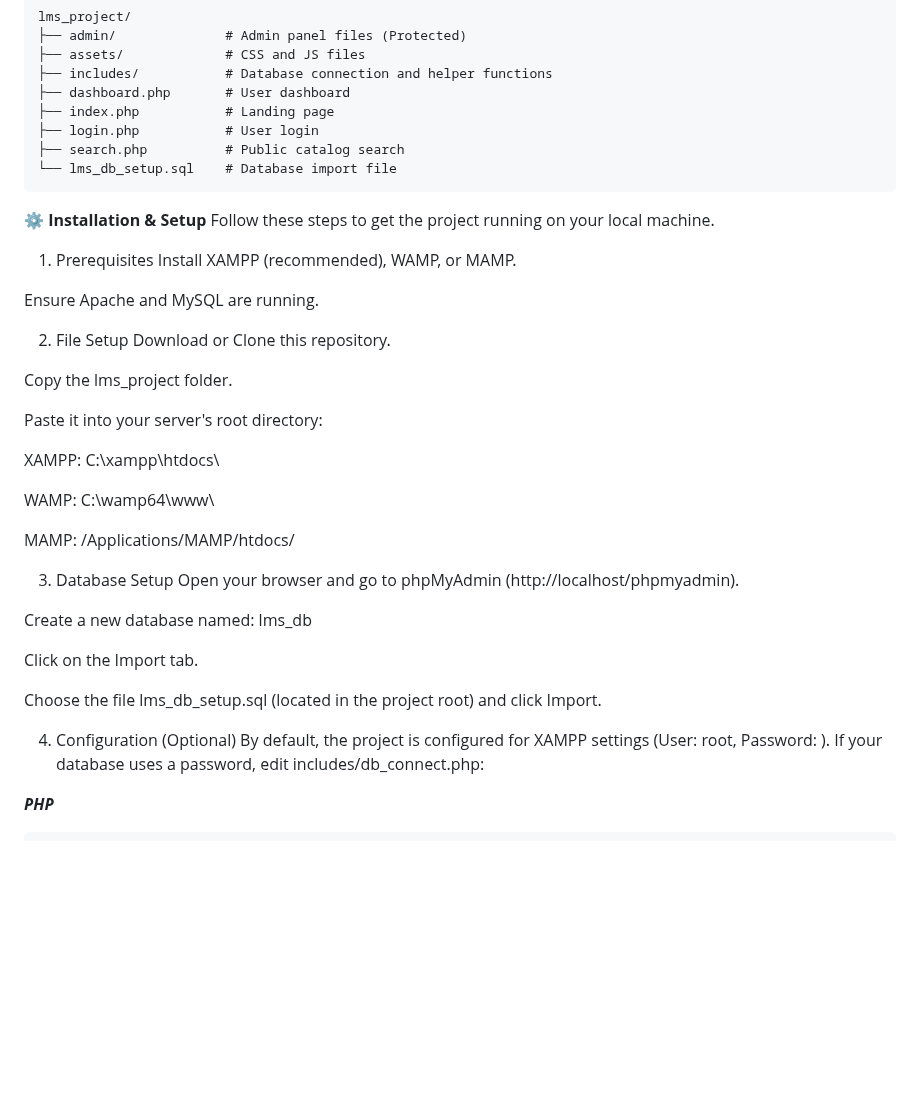
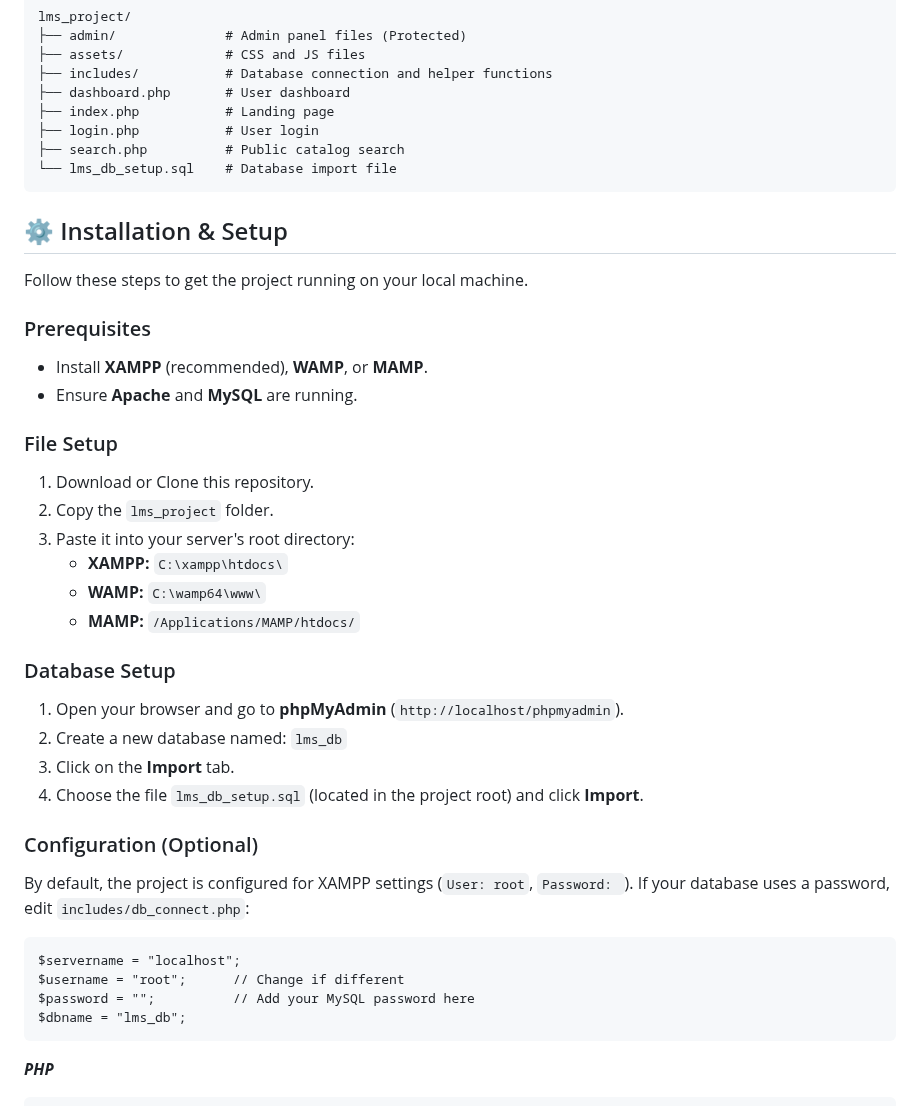
Before and after one commit to pritambhaumik12/library-management-system, a Markdown page: README.md, the part around the change. GitHub-like rendering; blank space fills up the shorter version.

````diff
--- a/README.md
+++ b/README.md
@@ -38,39 +38,37 @@ lms_project/
 ├── search.php          # Public catalog search
 └── lms_db_setup.sql    # Database import file
 ```
-**⚙️ Installation & Setup**
+## ⚙️ Installation & Setup
+
 Follow these steps to get the project running on your local machine.
 
-1. Prerequisites
-Install XAMPP (recommended), WAMP, or MAMP.
+### Prerequisites
+* Install **XAMPP** (recommended), **WAMP**, or **MAMP**.
+* Ensure **Apache** and **MySQL** are running.
 
-Ensure Apache and MySQL are running.
+### File Setup
+1.  Download or Clone this repository.
+2.  Copy the `lms_project` folder.
+3.  Paste it into your server's root directory:
+    * **XAMPP:** `C:\xampp\htdocs\`
+    * **WAMP:** `C:\wamp64\www\`
+    * **MAMP:** `/Applications/MAMP/htdocs/`
 
-2. File Setup
-Download or Clone this repository.
+### Database Setup
+1.  Open your browser and go to **phpMyAdmin** (`http://localhost/phpmyadmin`).
+2.  Create a new database named: `lms_db`
+3.  Click on the **Import** tab.
+4.  Choose the file `lms_db_setup.sql` (located in the project root) and click **Import**.
 
-Copy the lms_project folder.
+### Configuration (Optional)
+By default, the project is configured for XAMPP settings (`User: root`, `Password: `). If your database uses a password, edit `includes/db_connect.php`:
 
-Paste it into your server's root directory:
-
-XAMPP: C:\xampp\htdocs\
-
-WAMP: C:\wamp64\www\
-
-MAMP: /Applications/MAMP/htdocs/
-
-3. Database Setup
-Open your browser and go to phpMyAdmin (http://localhost/phpmyadmin).
-
-Create a new database named: lms_db
-
-Click on the Import tab.
-
-Choose the file lms_db_setup.sql (located in the project root) and click Import.
-
-4. Configuration (Optional)
-By default, the project is configured for XAMPP settings (User: root, Password: ). If your database uses a password, edit includes/db_connect.php:
-
+```
+$servername = "localhost";
+$username = "root";      // Change if different
+$password = "";          // Add your MySQL password here
+$dbname = "lms_db";
+```
 **_PHP_**
 ```
 $servername = "localhost";
````
